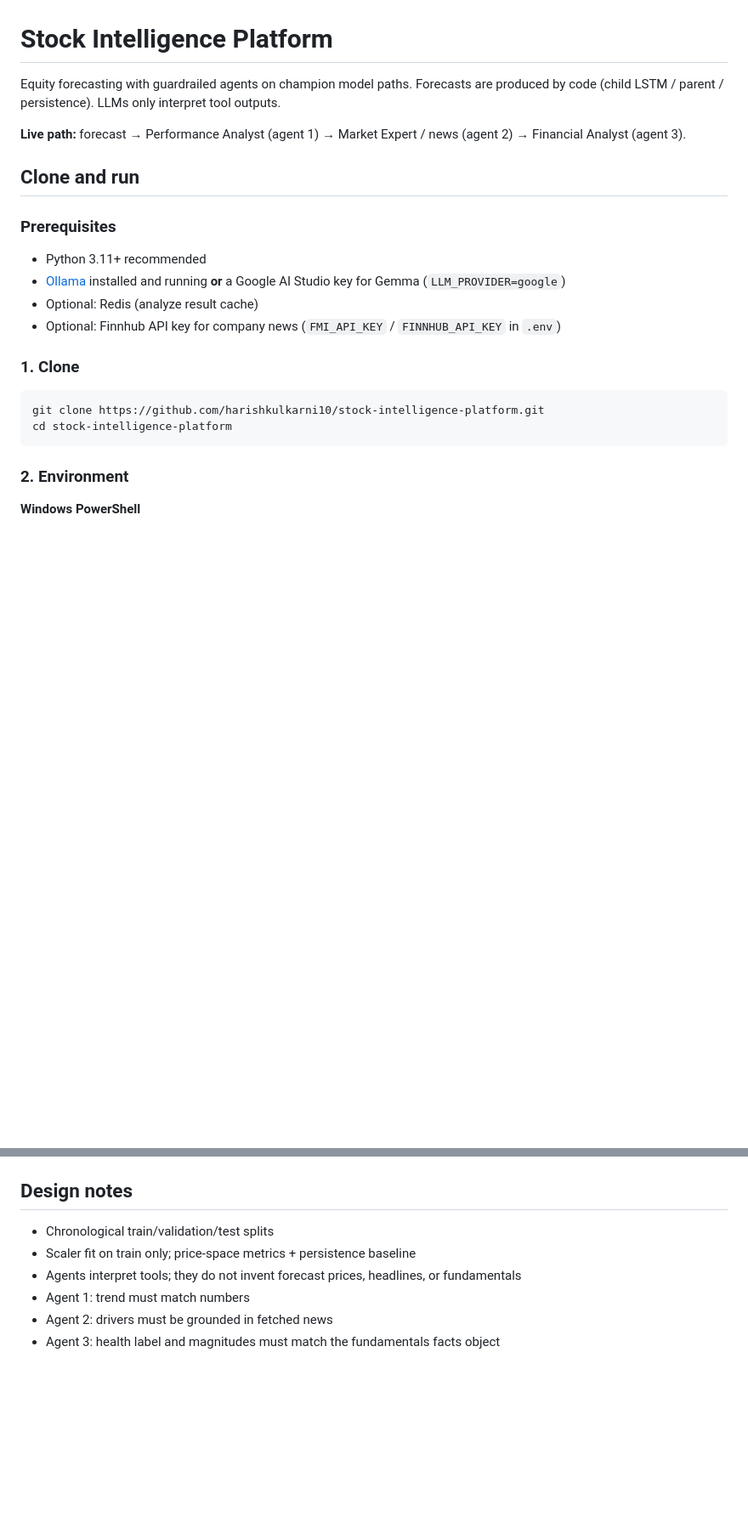
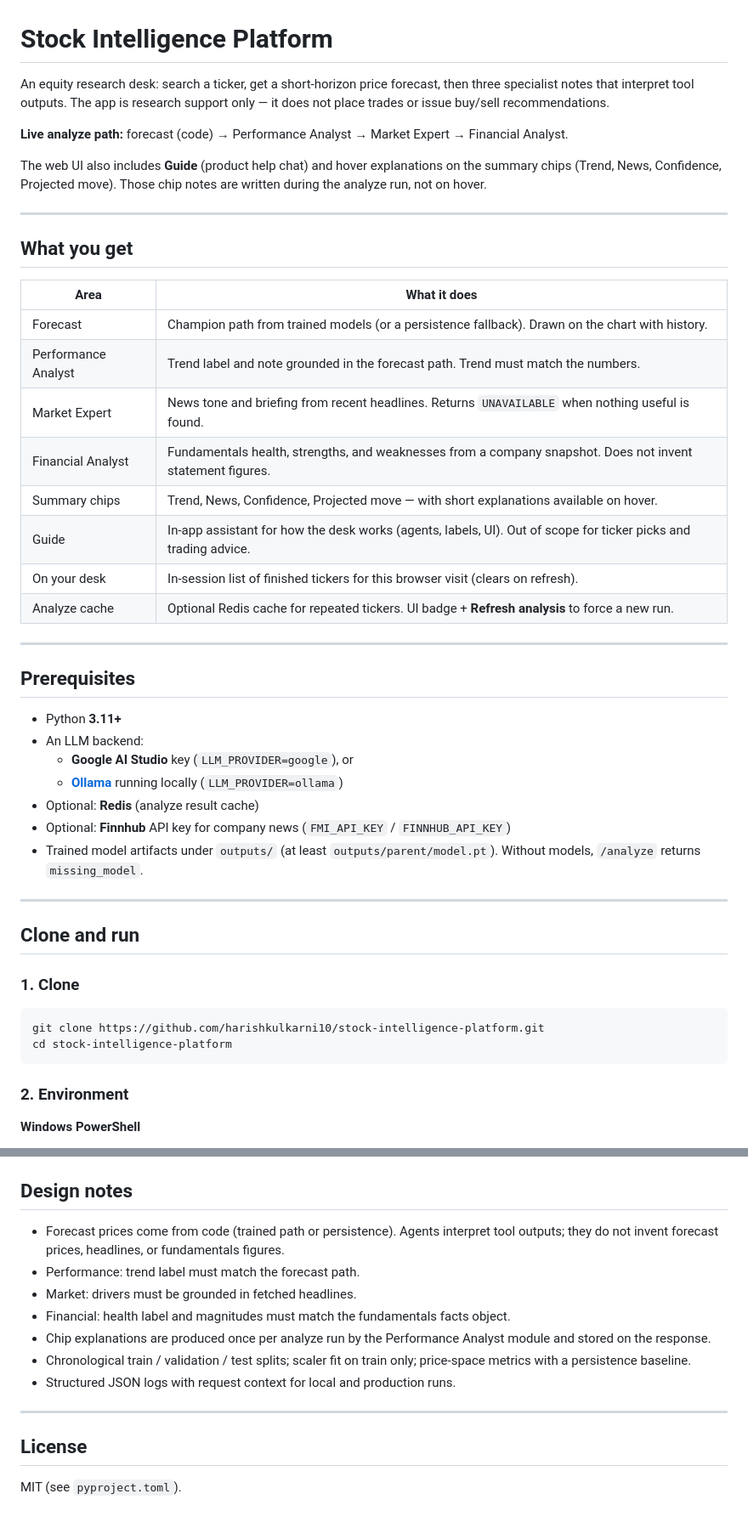
Before and after one commit to harishkulkarni10/stock-intelligence-platform, a Markdown page: README.md, 2 parts joined by grey strips. Shown at 85% size. Drawn GitHub-style; blank space fills up the shorter version.

````diff
--- a/README.md
+++ b/README.md
@@ -1,20 +1,41 @@
 # Stock Intelligence Platform
 
-Equity forecasting with guardrailed agents on champion model paths.
-Forecasts are produced by code (child LSTM / parent / persistence). LLMs only interpret tool outputs.
+An equity research desk: search a ticker, get a short-horizon price forecast, then three specialist notes that interpret tool outputs. The app is research support only — it does not place trades or issue buy/sell recommendations.
 
-**Live path:** forecast → Performance Analyst (agent 1) → Market Expert / news (agent 2) → Financial Analyst (agent 3).
+**Live analyze path:** forecast (code) → Performance Analyst → Market Expert → Financial Analyst.
+
+The web UI also includes **Guide** (product help chat) and hover explanations on the summary chips (Trend, News, Confidence, Projected move). Those chip notes are written during the analyze run, not on hover.
+
+---
+
+## What you get
+
+| Area | What it does |
+| --- | --- |
+| Forecast | Champion path from trained models (or a persistence fallback). Drawn on the chart with history. |
+| Performance Analyst | Trend label and note grounded in the forecast path. Trend must match the numbers. |
+| Market Expert | News tone and briefing from recent headlines. Returns `UNAVAILABLE` when nothing useful is found. |
+| Financial Analyst | Fundamentals health, strengths, and weaknesses from a company snapshot. Does not invent statement figures. |
+| Summary chips | Trend, News, Confidence, Projected move — with short explanations available on hover. |
+| Guide | In-app assistant for how the desk works (agents, labels, UI). Out of scope for ticker picks and trading advice. |
+| On your desk | In-session list of finished tickers for this browser visit (clears on refresh). |
+| Analyze cache | Optional Redis cache for repeated tickers. UI badge + **Refresh analysis** to force a new run. |
+
+---
+
+## Prerequisites
+
+- Python **3.11+**
+- An LLM backend:
+  - **Google AI Studio** key (`LLM_PROVIDER=google`), or
+  - **[Ollama](https://ollama.com)** running locally (`LLM_PROVIDER=ollama`)
+- Optional: **Redis** (analyze result cache)
+- Optional: **Finnhub** API key for company news (`FMI_API_KEY` / `FINNHUB_API_KEY`)
+- Trained model artifacts under `outputs/` (at least `outputs/parent/model.pt`). Without models, `/analyze` returns `missing_model`.
+
+---
 
 ## Clone and run
-
-### Prerequisites
-
-- Python 3.11+ recommended
-- [Ollama](https://ollama.com) installed and running **or** a Google AI Studio key for Gemma (`LLM_PROVIDER=google`)
-- Optional: Redis (analyze result cache)
-- Optional: Finnhub API key for company news (`FMI_API_KEY` / `FINNHUB_API_KEY` in `.env`)
-
-
 
 ### 1. Clone
 
@@ -22,8 +43,6 @@ Forecasts are produced by code (child LSTM / parent / persistence). LLMs only in
 git clone https://github.com/harishkulkarni10/stock-intelligence-platform.git
 cd stock-intelligence-platform
 ```
-
-
 
 ### 2. Environment
 
@@ -178,9 +228,16 @@ pytest -q
 
 ## Design notes
 
-- Chronological train/validation/test splits
-- Scaler fit on train only; price-space metrics + persistence baseline
-- Agents interpret tools; they do not invent forecast prices, headlines, or fundamentals
-- Agent 1: trend must match numbers
-- Agent 2: drivers must be grounded in fetched news
-- Agent 3: health label and magnitudes must match the fundamentals facts object
+- Forecast prices come from code (trained path or persistence). Agents interpret tool outputs; they do not invent forecast prices, headlines, or fundamentals figures.
+- Performance: trend label must match the forecast path.
+- Market: drivers must be grounded in fetched headlines.
+- Financial: health label and magnitudes must match the fundamentals facts object.
+- Chip explanations are produced once per analyze run by the Performance Analyst module and stored on the response.
+- Chronological train / validation / test splits; scaler fit on train only; price-space metrics with a persistence baseline.
+- Structured JSON logs with request context for local and production runs.
+
+---
+
+## License
+
+MIT (see `pyproject.toml`).
````
Also changed, not shown: other parts of README.md (+92 -61 lines).
